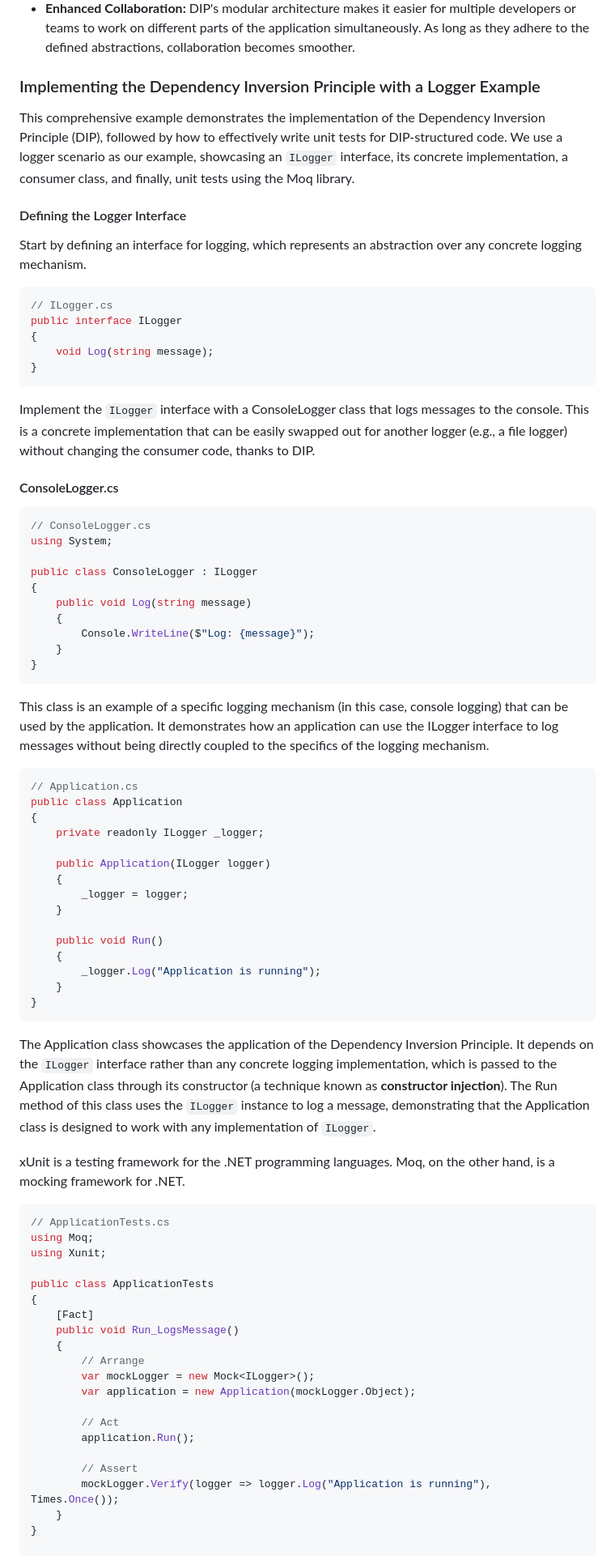
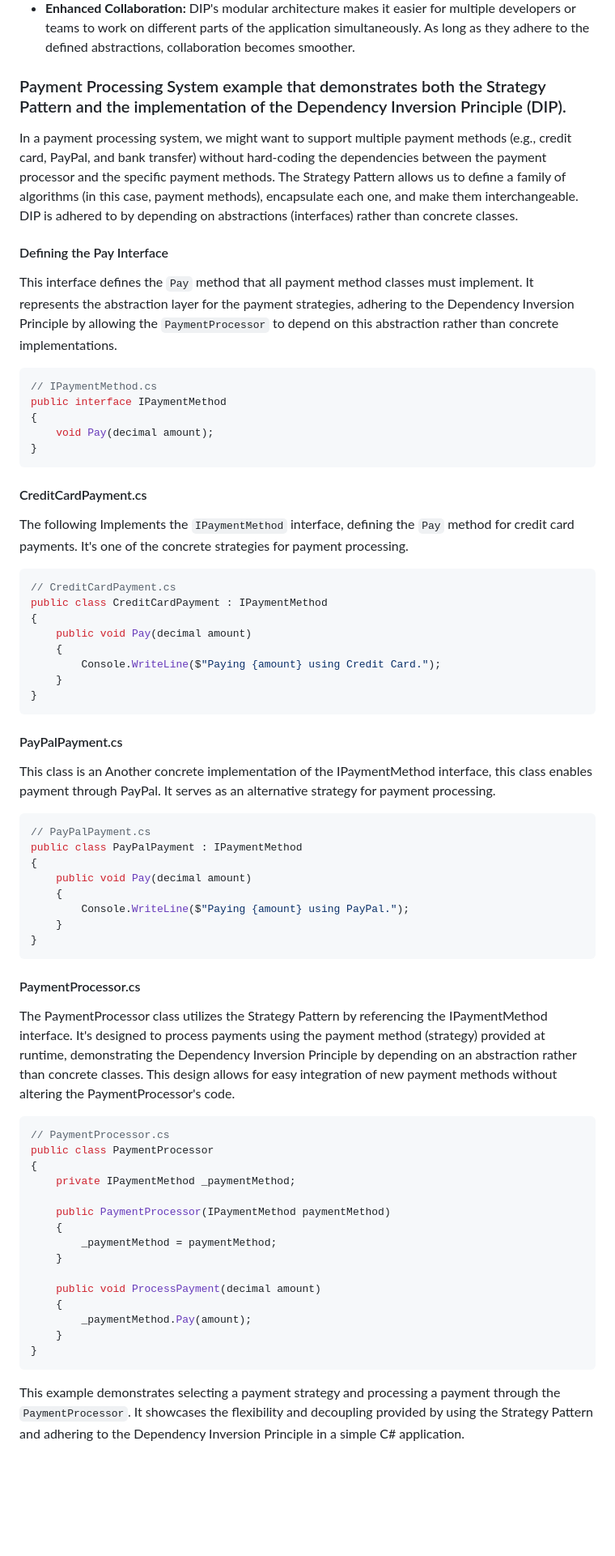
Before and after one commit to dev-jaswanth/Freshers-Bootcamp-2024, a Markdown page: DIP_Article.md, the part around one of its changes. Shown at 81% size. GitHub-like rendering; blank space fills up the shorter version.

````diff
--- a/DIP_Article.md
+++ b/DIP_Article.md
@@ -86,75 +86,65 @@ The Dependency Inversion Principle (DIP) offers significant benefits in terms of
 - **Simplified Debugging:** When issues arise, the separation of concerns facilitated by DIP allows for more targeted debugging. You can focus on specific components without being bogged down by unrelated complexities.
 - **Enhanced Collaboration:** DIP's modular architecture makes it easier for multiple developers or teams to work on different parts of the application simultaneously. As long as they adhere to the defined abstractions, collaboration becomes smoother.
 
-### Implementing the Dependency Inversion Principle with a Logger Example
+### Payment Processing System example that demonstrates both the Strategy Pattern and the implementation of the Dependency Inversion Principle (DIP).
 
-This comprehensive example demonstrates the implementation of the Dependency Inversion Principle (DIP), followed by how to effectively write unit tests for DIP-structured code. We use a logger scenario as our example, showcasing an `ILogger` interface, its concrete implementation, a consumer class, and finally, unit tests using the Moq library.
+In a payment processing system, we might want to support multiple payment methods (e.g., credit card, PayPal, and bank transfer) without hard-coding the dependencies between the payment processor and the specific payment methods. The Strategy Pattern allows us to define a family of algorithms (in this case, payment methods), encapsulate each one, and make them interchangeable. DIP is adhered to by depending on abstractions (interfaces) rather than concrete classes.
 
-#### Defining the Logger Interface
+#### Defining the Pay Interface
 
-Start by defining an interface for logging, which represents an abstraction over any concrete logging mechanism.
+This interface defines the `Pay` method that all payment method classes must implement. It represents the abstraction layer for the payment strategies, adhering to the Dependency Inversion Principle by allowing the `PaymentProcessor` to depend on this abstraction rather than concrete implementations.
 
 ```csharp
-// ILogger.cs
-public interface ILogger
+// IPaymentMethod.cs
+public interface IPaymentMethod
 {
-    void Log(string message);
+    void Pay(decimal amount);
 }
 ```
-Implement the `ILogger` interface with a ConsoleLogger class that logs messages to the console. This is a concrete implementation that can be easily swapped out for another logger (e.g., a file logger) without changing the consumer code, thanks to DIP.
-#### ConsoleLogger.cs
+
+
+#### CreditCardPayment.cs
+The following Implements the `IPaymentMethod` interface, defining the `Pay` method for credit card payments. It's one of the concrete strategies for payment processing.
 ```csharp
-// ConsoleLogger.cs
-using System;
-
-public class ConsoleLogger : ILogger
+// CreditCardPayment.cs
+public class CreditCardPayment : IPaymentMethod
 {
-    public void Log(string message)
+    public void Pay(decimal amount)
     {
-        Console.WriteLine($"Log: {message}");
+        Console.WriteLine($"Paying {amount} using Credit Card.");
     }
 }
 ```
-This class is an example of a specific logging mechanism (in this case, console logging) that can be used by the application. It demonstrates how an application can use the ILogger interface to log messages without being directly coupled to the specifics of the logging mechanism.
+#### PayPalPayment.cs
+This class is an Another concrete implementation of the IPaymentMethod interface, this class enables payment through PayPal. It serves as an alternative strategy for payment processing.
 ```csharp
-// Application.cs
-public class Application
+// PayPalPayment.cs
+public class PayPalPayment : IPaymentMethod
 {
-    private readonly ILogger _logger;
-
-    public Application(ILogger logger)
+    public void Pay(decimal amount)
     {
-        _logger = logger;
-    }
-
-    public void Run()
-    {
-        _logger.Log("Application is running");
+        Console.WriteLine($"Paying {amount} using PayPal.");
     }
 }
 ```
-The Application class showcases the application of the Dependency Inversion Principle. It depends on the `ILogger` interface rather than any concrete logging implementation, which is passed to the Application class through its constructor (a technique known as **constructor injection**). The Run method of this class uses the `ILogger` instance to log a message, demonstrating that the Application class is designed to work with any implementation of `ILogger`.
+#### PaymentProcessor.cs
+The PaymentProcessor class utilizes the Strategy Pattern by referencing the IPaymentMethod interface. It's designed to process payments using the payment method (strategy) provided at runtime, demonstrating the Dependency Inversion Principle by depending on an abstraction rather than concrete classes. This design allows for easy integration of new payment methods without altering the PaymentProcessor's code.
+```csharp
+// PaymentProcessor.cs
+public class PaymentProcessor
+{
+    private IPaymentMethod _paymentMethod;
 
-xUnit is a testing framework for the .NET programming languages. Moq, on the other hand, is a mocking framework for .NET.
-```csharp
-// ApplicationTests.cs
-using Moq;
-using Xunit;
+    public PaymentProcessor(IPaymentMethod paymentMethod)
+    {
+        _paymentMethod = paymentMethod;
+    }
 
-public class ApplicationTests
-{
-    [Fact]
-    public void Run_LogsMessage()
+    public void ProcessPayment(decimal amount)
     {
-        // Arrange
-        var mockLogger = new Mock<ILogger>();
-        var application = new Application(mockLogger.Object);
-
-        // Act
-        application.Run();
-
-        // Assert
-        mockLogger.Verify(logger => logger.Log("Application is running"), Times.Once());
+        _paymentMethod.Pay(amount);
     }
 }
+```
+This example demonstrates selecting a payment strategy  and processing a payment through the `PaymentProcessor`. It showcases the flexibility and decoupling provided by using the Strategy Pattern and adhering to the Dependency Inversion Principle in a simple C# application.
 
````
Also changed, not shown: other parts of DIP_Article.md (+0 -2 lines).
